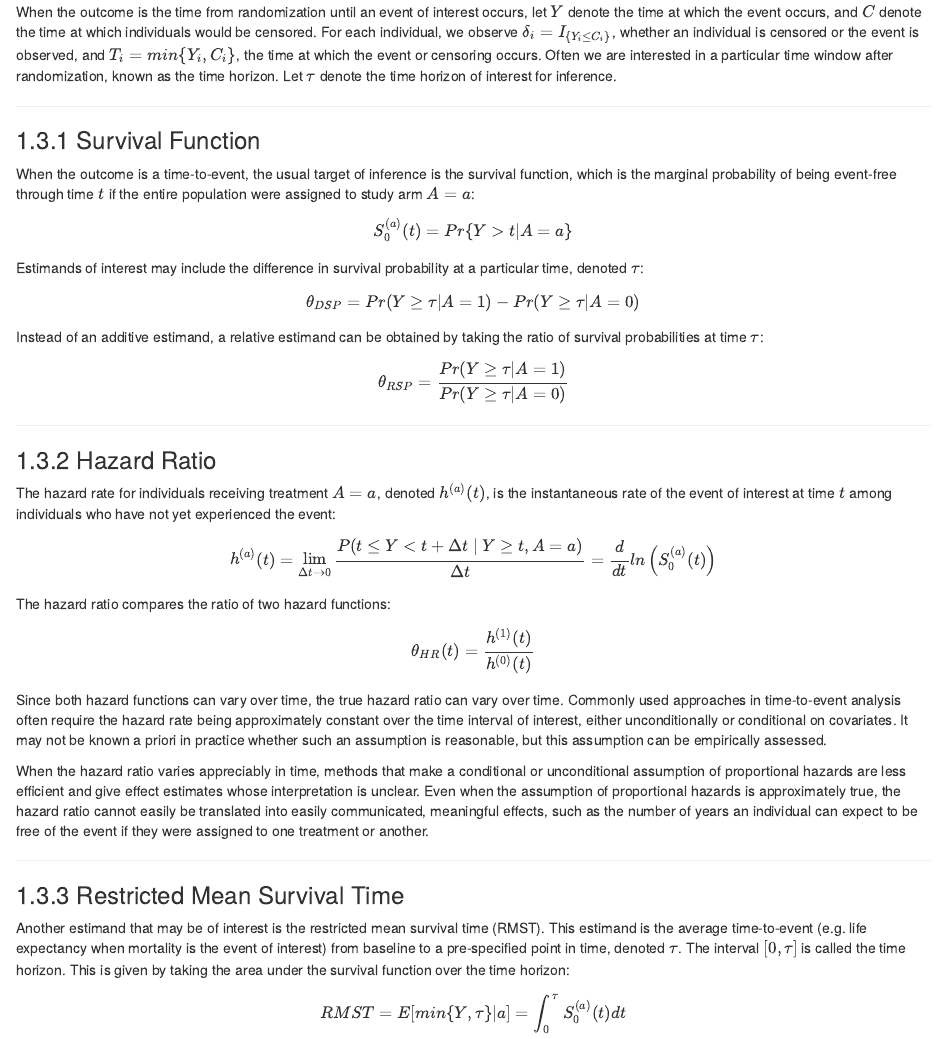
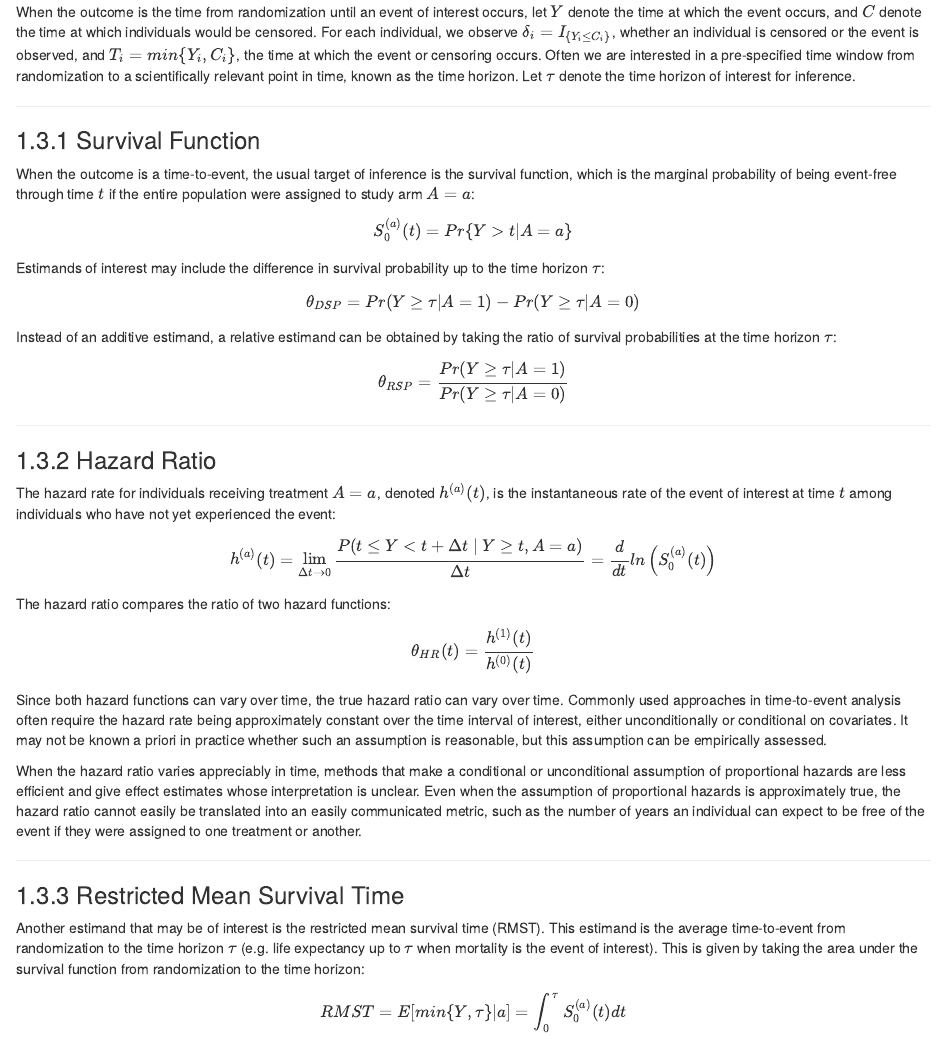
Before and after one commit to CovariateAdjustment/CovariateAdjustment.github.io, an R Markdown document (02-Estimands.Rmd): the page in a window 1100 px wide, from 2640 px down. Rendered offline with R 4.5, knitr and Pandoc, with nearby package versions; drawn as R Markdown's standard HTML page in place of the format the file asks for.

Commit message:
Rename Ch 5, 8; Clean up estimands

```diff
--- a/02-Estimands.Rmd
+++ b/02-Estimands.Rmd
@@ -150,7 +150,7 @@ $$-\theta_{LOR} = \frac{1}{K-1} \sum_{j=1}^{K-1} log \left( \frac{odds(Y > j \ve
 
 ## Survival/Time-To-Event Outcomes {#survival_estimands}
 
-When the outcome is the time from randomization until an event of interest occurs, let $Y$ denote the time at which the event occurs, and $C$ denote the time at which individuals would be censored. For each individual, we observe $\delta_{i} = I_{\{Y_{i} \le C_{i}\}}$, whether an individual is censored or the event is observed, and $T_{i} = min\{Y_{i}, C_{i}\}$, the time at which the event or censoring occurs. Often we are interested in a particular time window after randomization, known as the time horizon. Let $\tau$ denote the time horizon of interest for inference.
+When the outcome is the time from randomization until an event of interest occurs, let $Y$ denote the time at which the event occurs, and $C$ denote the time at which individuals would be censored. For each individual, we observe $\delta_{i} = I_{\{Y_{i} \le C_{i}\}}$, whether an individual is censored or the event is observed, and $T_{i} = min\{Y_{i}, C_{i}\}$, the time at which the event or censoring occurs. Often we are interested in a pre-specified time window from randomization to a scientifically relevant point in time, known as the time horizon. Let $\tau$ denote the time horizon of interest for inference.
 
 
 
@@ -166,10 +166,10 @@ When the outcome is a time-to-event, the usual target of inference is the surviv
 
 $$S_{0}^{(a)}(t) = Pr\{Y > t \vert A = a\}$$
 
-Estimands of interest may include the difference in survival probability at a particular time, denoted $\tau$:
+Estimands of interest may include the difference in survival probability up to the time horizon $\tau$:
 
 $$\theta_{DSP} = Pr(Y \ge \tau \vert A = 1) - Pr(Y \ge \tau \vert A = 0)$$
-Instead of an additive estimand, a relative estimand can be obtained by taking the ratio of survival probabilities at time $\tau$:
+Instead of an additive estimand, a relative estimand can be obtained by taking the ratio of survival probabilities at the time horizon $\tau$:
 
 
 $$\theta_{RSP} = \frac{Pr(Y \ge \tau \vert A = 1)}{Pr(Y \ge \tau \vert A = 0)}$$
@@ -195,7 +195,7 @@ $$\theta_{HR}(t) = \frac{h^{(1)}(t)}{h^{(0)}(t)}$$
 
 Since both hazard functions can vary over time, the true hazard ratio can vary over time. Commonly used approaches in time-to-event analysis often require the hazard rate being approximately constant over the time interval of interest, either unconditionally or conditional on covariates. It may not be known a priori in practice whether such an assumption is reasonable, but this assumption can be empirically assessed.
 
-When the hazard ratio varies appreciably in time, methods that make a conditional or unconditional assumption of proportional hazards are less efficient and give effect estimates whose interpretation is unclear. Even when the assumption of proportional hazards is approximately true, the hazard ratio cannot easily be translated into easily communicated, meaningful effects, such as the number of years an individual can expect to be free of the event if they were assigned to one treatment or another.
+When the hazard ratio varies appreciably in time, methods that make a conditional or unconditional assumption of proportional hazards are less efficient and give effect estimates whose interpretation is unclear. Even when the assumption of proportional hazards is approximately true, the hazard ratio cannot easily be translated into an easily communicated metric, such as the number of years an individual can expect to be free of the event if they were assigned to one treatment or another.
 
 
 
@@ -207,7 +207,7 @@ When the hazard ratio varies appreciably in time, methods that make a conditiona
 
 ### Restricted Mean Survival Time
 
-Another estimand that may be of interest is the restricted mean survival time (RMST). This estimand is the average time-to-event (e.g. life expectancy when mortality is the event of interest) from baseline to a pre-specified point in time, denoted $\tau$. The interval $[0, \tau]$ is called the time horizon. This is given by taking the area under the survival function over the time horizon:
+Another estimand that may be of interest is the restricted mean survival time (RMST). This estimand is the average time-to-event from randomization to the time horizon $\tau$ (e.g. life expectancy up to $\tau$ when mortality is the event of interest). This is given by taking the area under the survival function from randomization to the time horizon:
 
 $$RMST = E[min\{ Y, \tau \} \vert a] = \int_{0}^{\tau} S_{0}^{(a)}(t) dt$$
 
```
Also changed, not shown: 05-Doubly-Robust-Estimators.Rmd (renamed from 05-Doubly_Robust_Estimators.Rmd), 08-Information-Adaptive-Designs.Rmd (renamed from 08-Information_Adaptive_Designs.Rmd).
